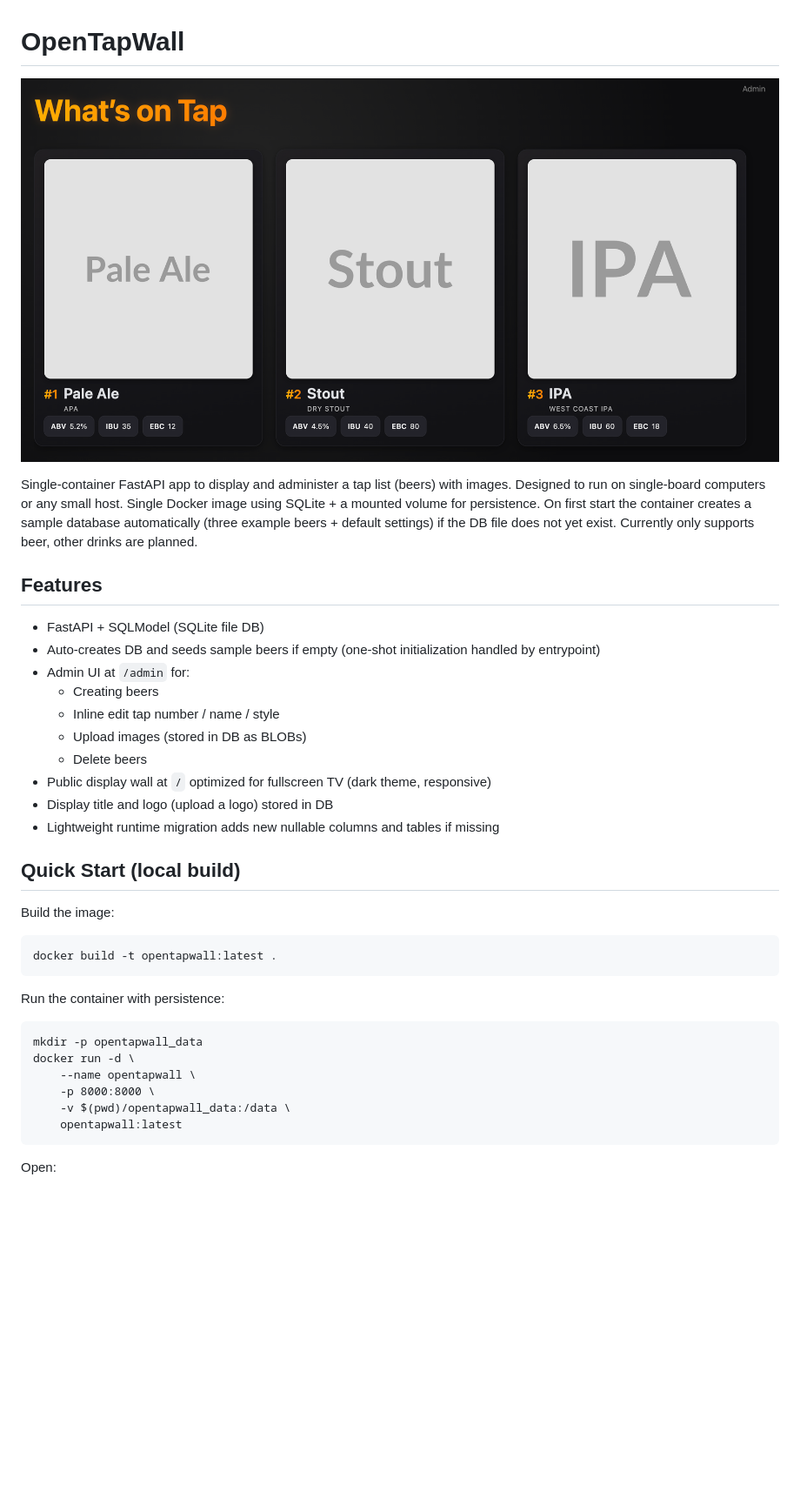
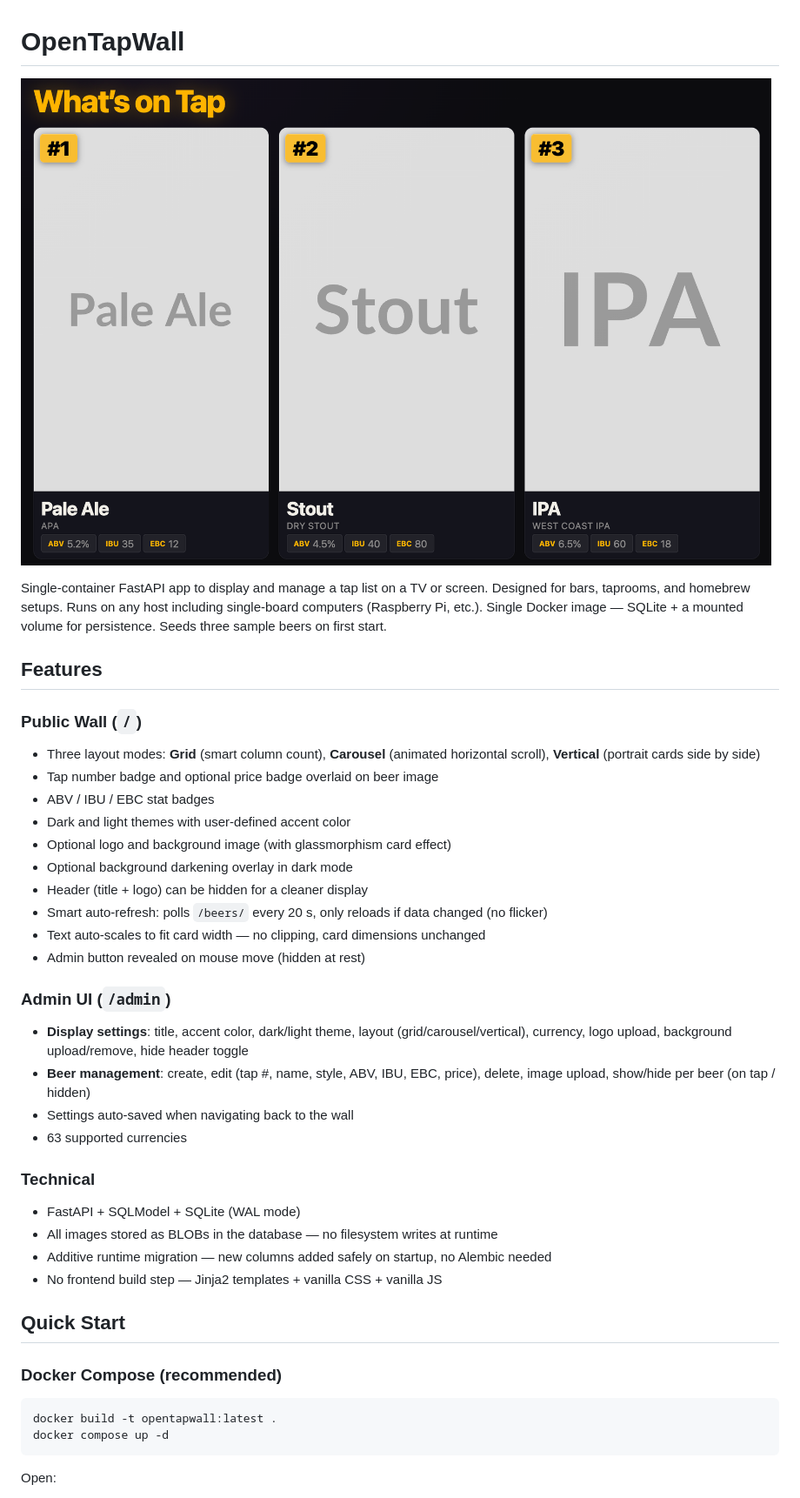
Before and after one commit to corrooli/OpenTapWall, a Markdown page: README.md, the part around the change printed below. Shown: that part at 87% size. Rendered like a GitHub page; pictures changed too: OpenTapWall.png; blank space fills up the shorter version.

````diff
--- a/README.md
+++ b/README.md
@@ -1,35 +1,40 @@
 # OpenTapWall
 ![OpenTapWall](OpenTapWall.png)
 
-Single-container FastAPI app to display and administer a tap list (beers) with images. Designed to run on single-board computers or any small host. Single Docker image using SQLite + a mounted volume for persistence. On first start the container creates a sample database automatically (three example beers + default settings) if the DB file does not yet exist.
-Currently only supports beer, other drinks are planned.
+Single-container FastAPI app to display and manage a tap list on a TV or screen. Designed for bars, taprooms, and homebrew setups. Runs on any host including single-board computers (Raspberry Pi, etc.). Single Docker image — SQLite + a mounted volume for persistence. Seeds three sample beers on first start.
 
 ## Features
-- FastAPI + SQLModel (SQLite file DB)
-- Auto-creates DB and seeds sample beers if empty (one‑shot initialization handled by entrypoint)
-- Admin UI at `/admin` for:
-	- Creating beers
-	- Inline edit tap number / name / style
-	- Upload images (stored in DB as BLOBs)
-	- Delete beers
-- Public display wall at `/` optimized for fullscreen TV (dark theme, responsive)
-- Display title and logo (upload a logo) stored in DB
-- Lightweight runtime migration adds new nullable columns and tables if missing
 
-## Quick Start (local build)
-Build the image:
-```
+### Public Wall (`/`)
+- Three layout modes: **Grid** (smart column count), **Carousel** (animated horizontal scroll), **Vertical** (portrait cards side by side)
+- Tap number badge and optional price badge overlaid on beer image
+- ABV / IBU / EBC stat badges
+- Dark and light themes with user-defined accent color
+- Optional logo and background image (with glassmorphism card effect)
+- Optional background darkening overlay in dark mode
+- Header (title + logo) can be hidden for a cleaner display
+- Smart auto-refresh: polls `/beers/` every 20 s, only reloads if data changed (no flicker)
+- Text auto-scales to fit card width — no clipping, card dimensions unchanged
+- Admin button revealed on mouse move (hidden at rest)
+
+### Admin UI (`/admin`)
+- **Display settings**: title, accent color, dark/light theme, layout (grid/carousel/vertical), currency, logo upload, background upload/remove, hide header toggle
+- **Beer management**: create, edit (tap #, name, style, ABV, IBU, EBC, price), delete, image upload, show/hide per beer (on tap / hidden)
+- Settings auto-saved when navigating back to the wall
+- 63 supported currencies
+
+### Technical
+- FastAPI + SQLModel + SQLite (WAL mode)
+- All images stored as BLOBs in the database — no filesystem writes at runtime
+- Additive runtime migration — new columns added safely on startup, no Alembic needed
+- No frontend build step — Jinja2 templates + vanilla CSS + vanilla JS
+
+## Quick Start
+
+### Docker Compose (recommended)
+```bash
 docker build -t opentapwall:latest .
-```
-
-Run the container with persistence:
-```
-mkdir -p opentapwall_data
-docker run -d \
-	--name opentapwall \
-	-p 8000:8000 \
-	-v $(pwd)/opentapwall_data:/data \
-	opentapwall:latest
+docker compose up -d
 ```
 
 Open:
````
Also changed, not shown: other parts of README.md (+59 -41 lines), 11 other files.
